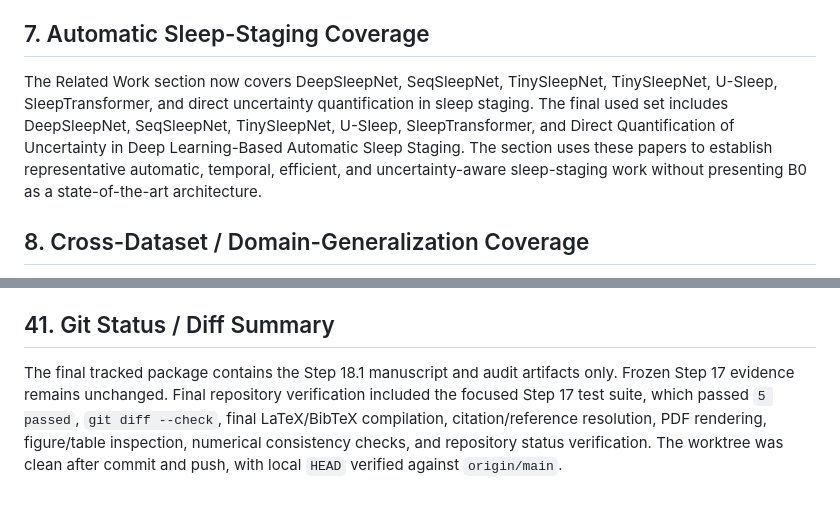
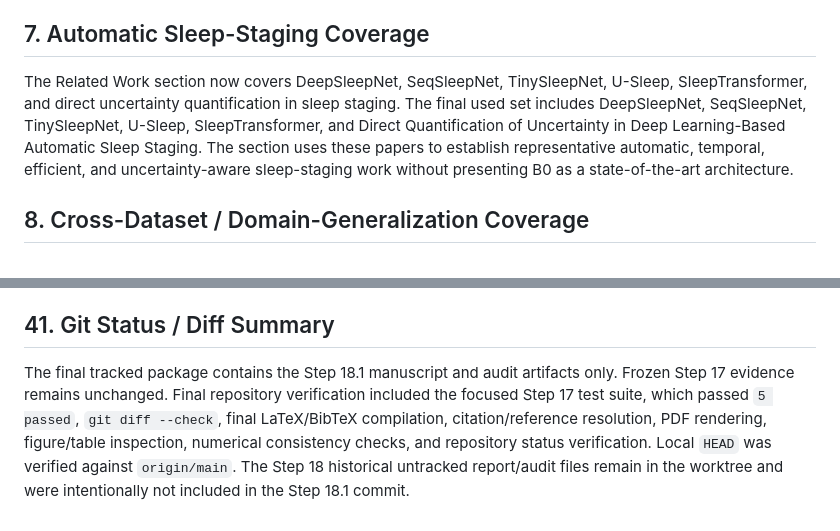
Before and after one commit to rohan-303/ShiftSleep-UQ, a Markdown page: reports/STEP_18_1_MANUSCRIPT_COMPLETION_REPORT.md, 2 parts joined by grey strips. Rendered like a GitHub page.

Commit message:
docs: correct Step 18.1 worktree status

```diff
--- a/reports/STEP_18_1_MANUSCRIPT_COMPLETION_REPORT.md
+++ b/reports/STEP_18_1_MANUSCRIPT_COMPLETION_REPORT.md
@@ -21,7 +21,7 @@ A targeted metadata verification pass used Crossref DOI metadata and official pu
 The final bibliography contains 17 verified references, all used in the manuscript. One verified conference paper, SelectiveNet, has `DOI_NOT_AVAILABLE` in the evidence matrix because no DOI was available in the verified publisher record. The bibliography contains no unresolved citation keys, placeholder entries, or fabricated DOI values.
 
 ## 7. Automatic Sleep-Staging Coverage
-The Related Work section now covers DeepSleepNet, SeqSleepNet, TinySleepNet, TinySleepNet, U-Sleep, SleepTransformer, and direct uncertainty quantification in sleep staging. The final used set includes DeepSleepNet, SeqSleepNet, TinySleepNet, U-Sleep, SleepTransformer, and Direct Quantification of Uncertainty in Deep Learning-Based Automatic Sleep Staging. The section uses these papers to establish representative automatic, temporal, efficient, and uncertainty-aware sleep-staging work without presenting B0 as a state-of-the-art architecture.
+The Related Work section now covers DeepSleepNet, SeqSleepNet, TinySleepNet, U-Sleep, SleepTransformer, and direct uncertainty quantification in sleep staging. The final used set includes DeepSleepNet, SeqSleepNet, TinySleepNet, U-Sleep, SleepTransformer, and Direct Quantification of Uncertainty in Deep Learning-Based Automatic Sleep Staging. The section uses these papers to establish representative automatic, temporal, efficient, and uncertainty-aware sleep-staging work without presenting B0 as a state-of-the-art architecture.
 
 ## 8. Cross-Dataset / Domain-Generalization Coverage
 The manuscript cites peer-reviewed sleep-staging domain-adaptation work covering unsupervised adaptation, source-free adaptation, and multi-source adaptation, together with a domain-generalization survey. The discussion is conservative: prior work is used to motivate reciprocal evaluation and shift-aware interpretation, not to claim that ShiftSleep-UQ is the first or only work combining these concerns.
@@ -196,4 +196,4 @@ The commit includes the manuscript source, verified bibliography, compiled PDF,
 The completed draft was pushed to `origin/main` with a normal non-force push. No scientific milestone tag was moved or created.
 
 ## 41. Git Status / Diff Summary
-The final tracked package contains the Step 18.1 manuscript and audit artifacts only. Frozen Step 17 evidence remains unchanged. Final repository verification included the focused Step 17 test suite, which passed `5 passed`, `git diff --check`, final LaTeX/BibTeX compilation, citation/reference resolution, PDF rendering, figure/table inspection, numerical consistency checks, and repository status verification. The worktree was clean after commit and push, with local `HEAD` verified against `origin/main`.
+The final tracked package contains the Step 18.1 manuscript and audit artifacts only. Frozen Step 17 evidence remains unchanged. Final repository verification included the focused Step 17 test suite, which passed `5 passed`, `git diff --check`, final LaTeX/BibTeX compilation, citation/reference resolution, PDF rendering, figure/table inspection, numerical consistency checks, and repository status verification. Local `HEAD` was verified against `origin/main`. The Step 18 historical untracked report/audit files remain in the worktree and were intentionally not included in the Step 18.1 commit.
```
